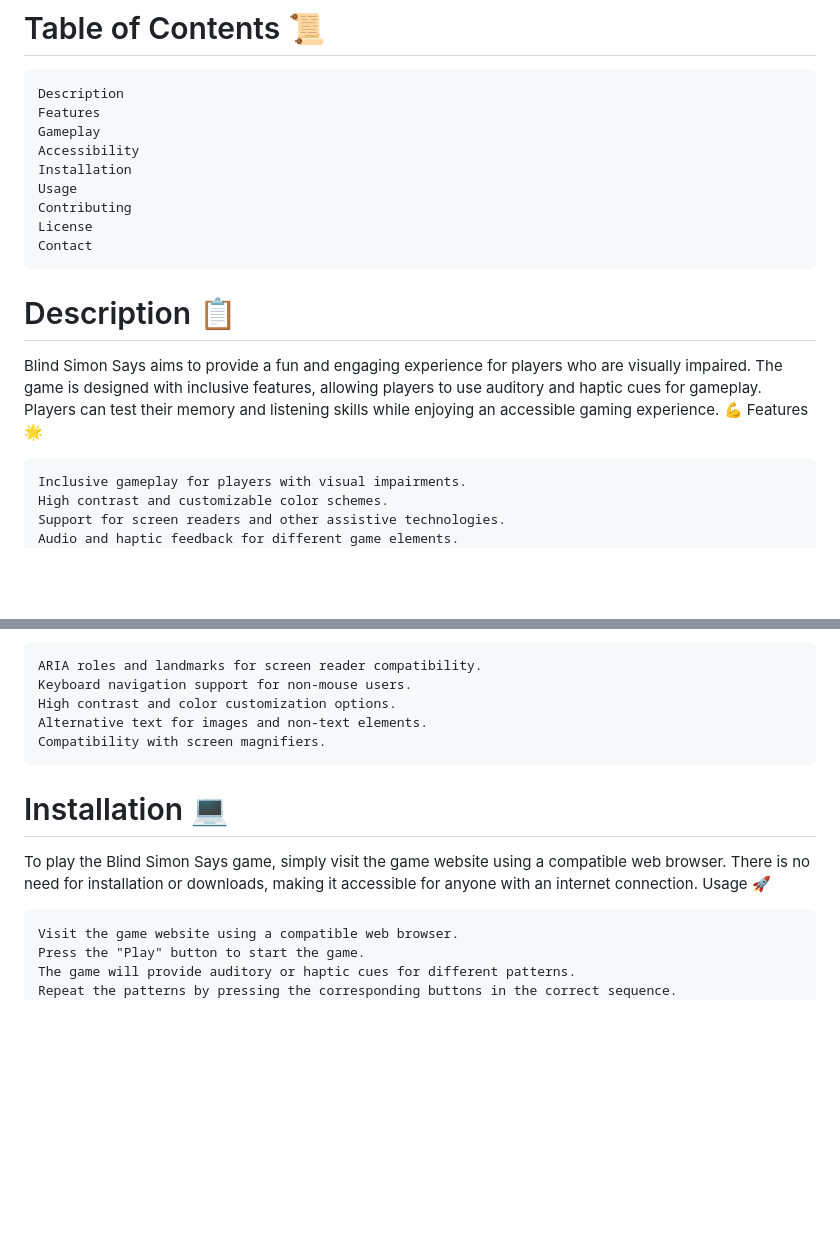
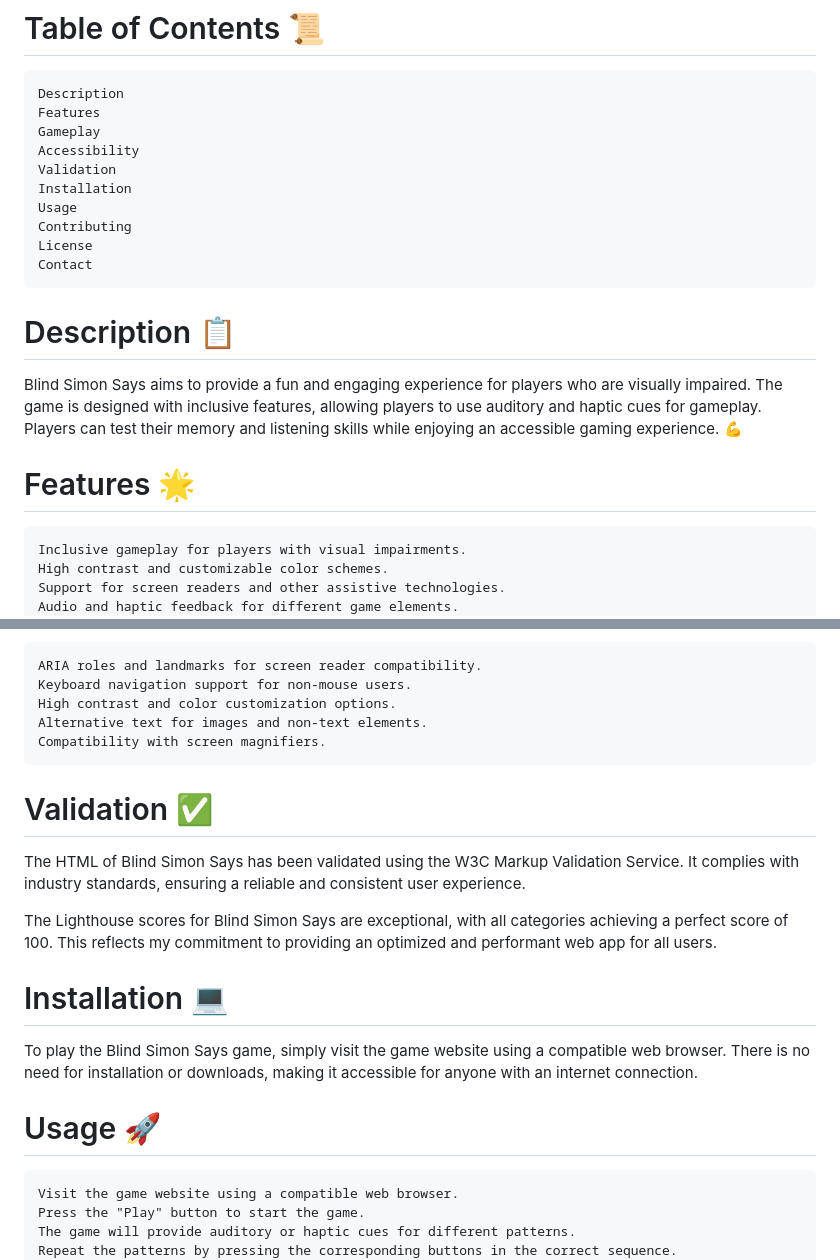
Before and after one commit to brandonleetran/blind-simon-says, a Markdown page: README.md, 2 parts joined by grey strips. Rendered like a GitHub page; blank space fills up the shorter version.

Commit message:
chore: update README.md

```diff
--- a/README.md
+++ b/README.md
@@ -8,6 +8,7 @@ Blind Simon Says is an inclusive web app game that is designed for individuals w
     Features
     Gameplay
     Accessibility
+    Validation
     Installation
     Usage
     Contributing
@@ -17,7 +18,8 @@ Blind Simon Says is an inclusive web app game that is designed for individuals w
 # Description :clipboard:
 
 Blind Simon Says aims to provide a fun and engaging experience for players who are visually impaired. The game is designed with inclusive features, allowing players to use auditory and haptic cues for gameplay. Players can test their memory and listening skills while enjoying an accessible gaming experience. :muscle:
-Features :star2:
+
+# Features :star2:
 
     Inclusive gameplay for players with visual impairments.
     High contrast and customizable color schemes.
@@ -39,10 +41,17 @@ Accessibility is at the core of Blind Simon Says. The game adheres to the Web Co
     Alternative text for images and non-text elements.
     Compatibility with screen magnifiers.
 
+# Validation :white_check_mark:
+
+The HTML of Blind Simon Says has been validated using the W3C Markup Validation Service. It complies with industry standards, ensuring a reliable and consistent user experience.
+
+The Lighthouse scores for Blind Simon Says are exceptional, with all categories achieving a perfect score of 100. This reflects my commitment to providing an optimized and performant web app for all users.
+
 # Installation :computer:
 
 To play the Blind Simon Says game, simply visit the game website using a compatible web browser. There is no need for installation or downloads, making it accessible for anyone with an internet connection.
-Usage :rocket:
+
+# Usage :rocket:
 
     Visit the game website using a compatible web browser.
     Press the "Play" button to start the game.
```
